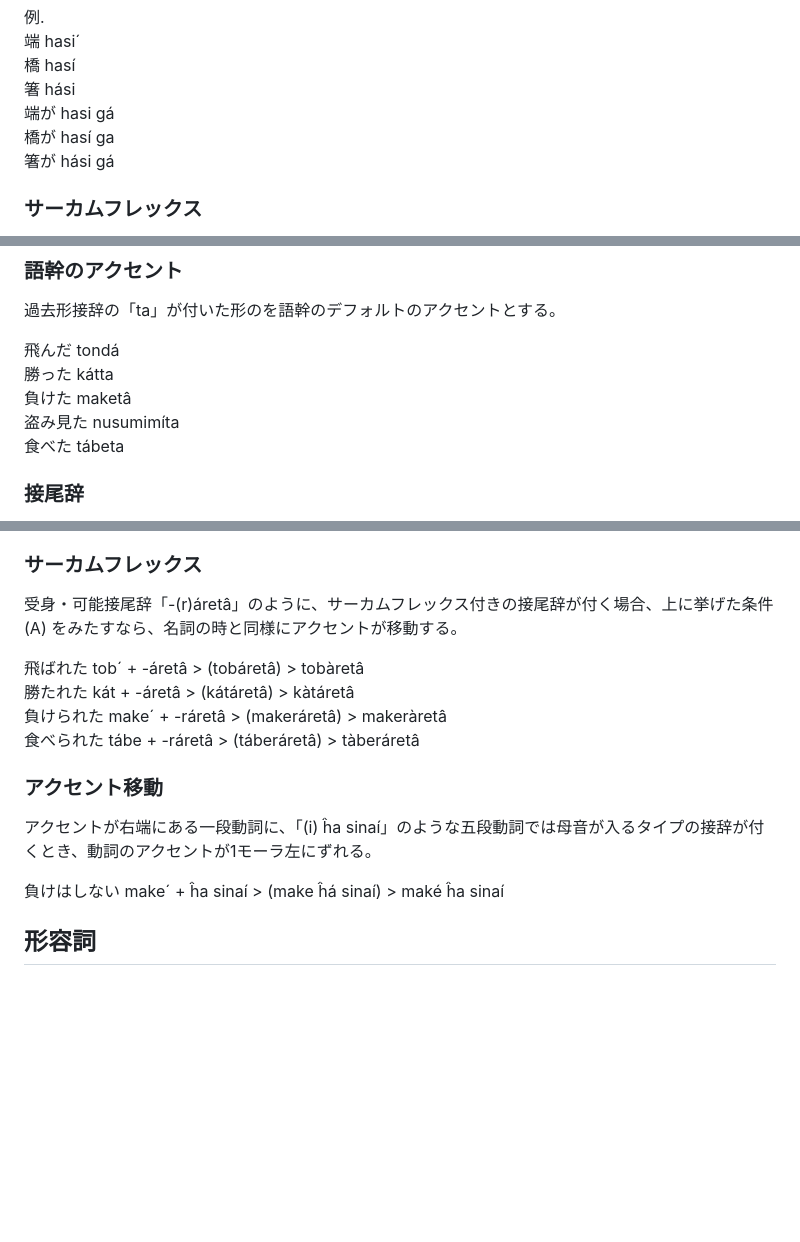
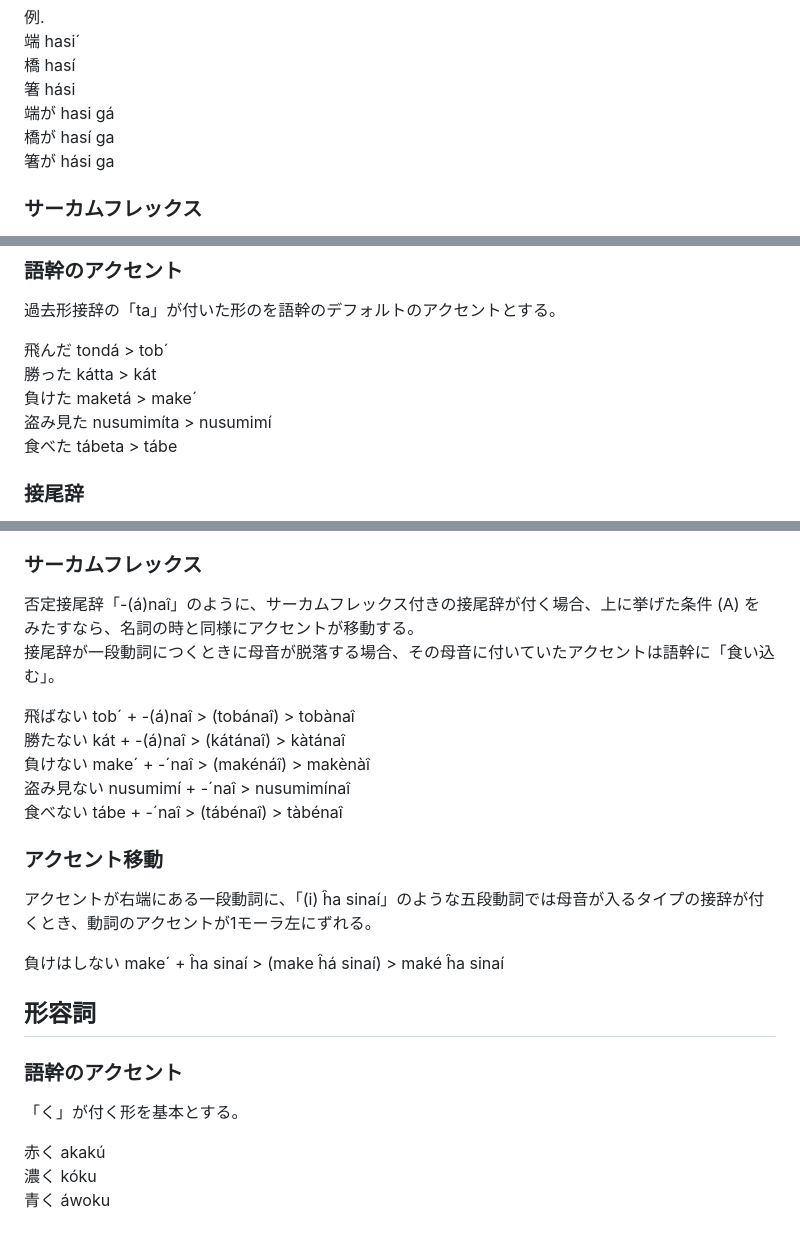
Before and after one commit to tktb-tess/apocaly_romaji, a Markdown page: article/accent.md, 3 parts joined by grey strips. Rendered like a GitHub page; blank space fills up the shorter version.

Commit message:
aaaaaaaaaaaaaaa

```diff
--- a/article/accent.md
+++ b/article/accent.md
@@ -17,7 +17,7 @@
 箸 hási
 端が hasi gá
 橋が hasí ga
-箸が hási gá
+箸が hási ga
 
 ### サーカムフレックス
 
@@ -55,11 +55,11 @@
 
 過去形接辞の「ta」が付いた形のを語幹のデフォルトのアクセントとする。
 
-飛んだ tondá
-勝った kátta
-負けた maketâ
-盗み見た nusumimíta
-食べた tábeta
+飛んだ tondá \> tob´
+勝った kátta \> kát
+負けた maketá \> make´
+盗み見た nusumimíta \> nusumimí
+食べた tábeta \> tábe
 
 ### 接尾辞
 
@@ -84,12 +84,14 @@
 
 ### サーカムフレックス
 
-受身・可能接尾辞「\-(r)áretâ」のように、サーカムフレックス付きの接尾辞が付く場合、上に挙げた条件 (A) をみたすなら、名詞の時と同様にアクセントが移動する。
+否定接尾辞「\-(á)naî」のように、サーカムフレックス付きの接尾辞が付く場合、上に挙げた条件 (A) をみたすなら、名詞の時と同様にアクセントが移動する。
+接尾辞が一段動詞につくときに母音が脱落する場合、その母音に付いていたアクセントは語幹に「食い込む」。
 
-飛ばれた tob´ \+ \-áretâ \> (tobáretâ) \> tobàretâ
-勝たれた kát \+ \-áretâ \> (kátáretâ) \> kàtáretâ
-負けられた make´ \+ \-ráretâ \> (makeráretâ) \> makeràretâ
-食べられた tábe \+ \-ráretâ \> (táberáretâ) \> tàberáretâ
+飛ばない tob´ \+ \-(á)naî \> (tobánaî) \> tobànaî
+勝たない kát \+ \-(á)naî \> (kátánaî) \> kàtánaî
+負けない make´ \+ \-´naî \> (makénáî) \> makènàî
+盗み見ない nusumimí \+ \-´naî \> nusumimínaî
+食べない tábe \+ \-´naî \> (tábénaî) \> tàbénaî
 
 ### アクセント移動
 
@@ -99,3 +101,11 @@
 
 
 ## 形容詞
+
+### 語幹のアクセント
+
+「く」が付く形を基本とする。
+
+赤く akakú
+濃く kóku
+青く áwoku
```
